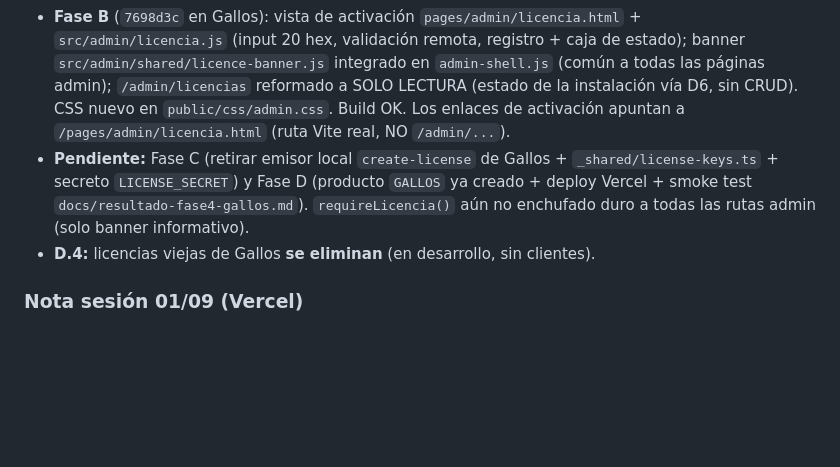
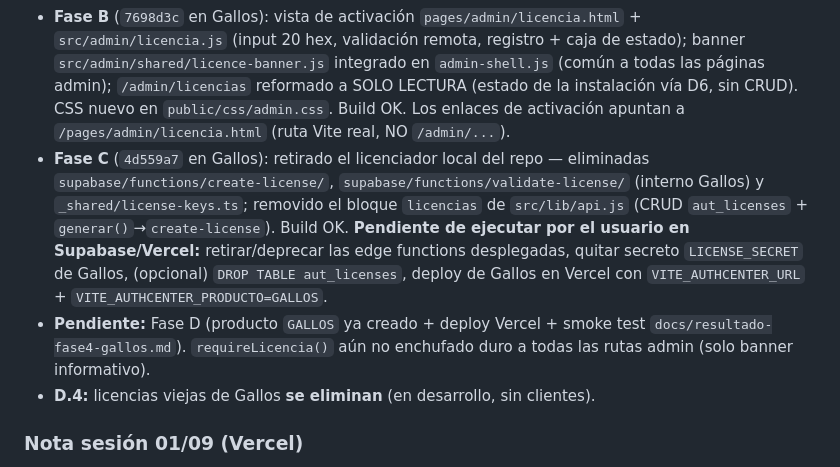
Before and after one commit to cycscarlos/AuthCenter, a Markdown page: config_session/memory.md, the part around the change. Rendered like a GitHub page; blank space fills up the shorter version.

Commit message:
chore: memoria AuthCenter avance Fase 4.6-G-C de Gallos (02/09)

```diff
--- a/config_session/memory.md
+++ b/config_session/memory.md
@@ -97,7 +97,8 @@ Emisor central de licencias agnóstico y multi-producto (AutoStock, MedStock, Po
 - Plan autorizado `docs/plan-fase4-gallos.md` (commit `4e05b7e`). **Gallos es Vanilla JS + Vite estático (NO Next.js)** — corrección a la memoria que lo asumía Next. Mismo comportamiento que AutoStock/MedStock, con caché D6 en `localStorage` (no tabla BD server-side) y enforcement en cliente (no middleware).
 - **Fase A** (`3b39d4f` en Gallos): `src/lib/authcenter-client.js` (adaptador D6 vanilla: `validarInstalacion`, `validarClaveIngresada`, `registrarLicenciaLocal`, `requireLicencia`) + `.env.example`. Build OK.
 - **Fase B** (`7698d3c` en Gallos): vista de activación `pages/admin/licencia.html` + `src/admin/licencia.js` (input 20 hex, validación remota, registro + caja de estado); banner `src/admin/shared/licence-banner.js` integrado en `admin-shell.js` (común a todas las páginas admin); `/admin/licencias` reformado a SOLO LECTURA (estado de la instalación vía D6, sin CRUD). CSS nuevo en `public/css/admin.css`. Build OK. Los enlaces de activación apuntan a `/pages/admin/licencia.html` (ruta Vite real, NO `/admin/...`).
-- **Pendiente:** Fase C (retirar emisor local `create-license` de Gallos + `_shared/license-keys.ts` + secreto `LICENSE_SECRET`) y Fase D (producto `GALLOS` ya creado + deploy Vercel + smoke test `docs/resultado-fase4-gallos.md`). `requireLicencia()` aún no enchufado duro a todas las rutas admin (solo banner informativo).
+- **Fase C** (`4d559a7` en Gallos): retirado el licenciador local del repo — eliminadas `supabase/functions/create-license/`, `supabase/functions/validate-license/` (interno Gallos) y `_shared/license-keys.ts`; removido el bloque `licencias` de `src/lib/api.js` (CRUD `aut_licenses` + `generar()`→`create-license`). Build OK. **Pendiente de ejecutar por el usuario en Supabase/Vercel:** retirar/deprecar las edge functions desplegadas, quitar secreto `LICENSE_SECRET` de Gallos, (opcional) `DROP TABLE aut_licenses`, deploy de Gallos en Vercel con `VITE_AUTHCENTER_URL` + `VITE_AUTHCENTER_PRODUCTO=GALLOS`.
+- **Pendiente:** Fase D (producto `GALLOS` ya creado + deploy Vercel + smoke test `docs/resultado-fase4-gallos.md`). `requireLicencia()` aún no enchufado duro a todas las rutas admin (solo banner informativo).
 - **D.4:** licencias viejas de Gallos **se eliminan** (en desarrollo, sin clientes).
 
 ### Nota sesión 01/09 (Vercel)
```
